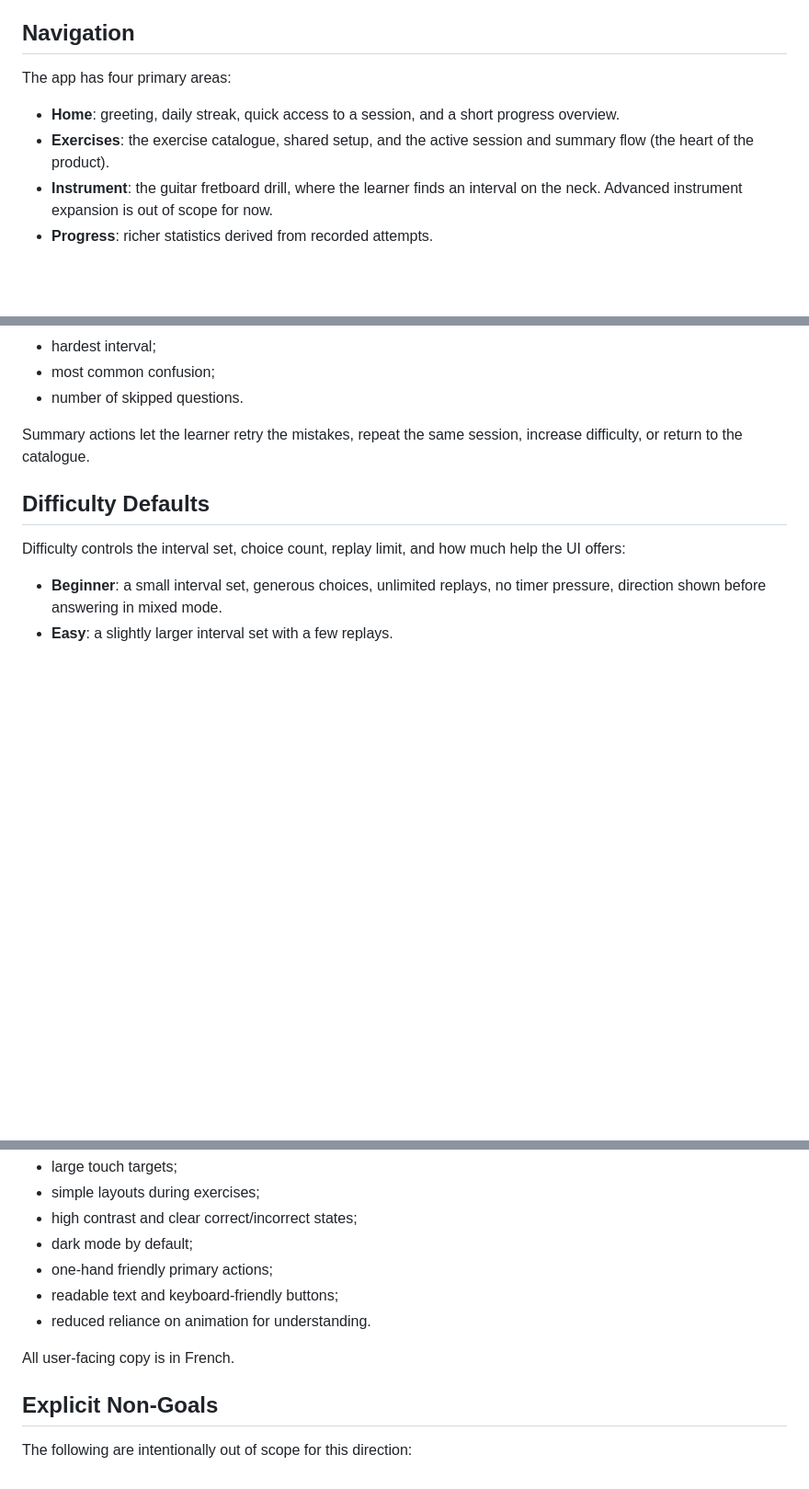
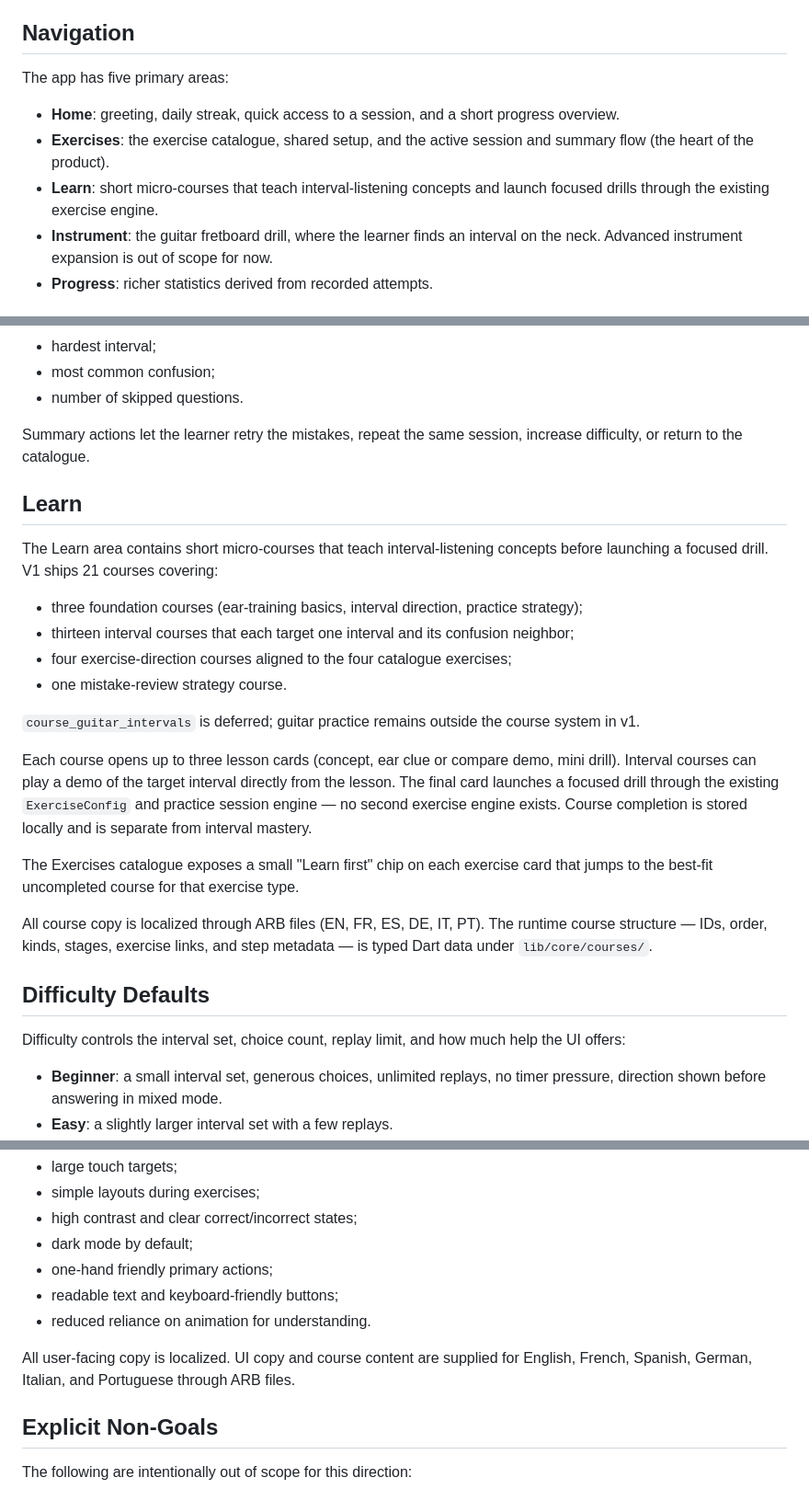
Before and after one commit to ny-randriantsarafara/perfect-pitch, a Markdown page: docs/product/functional-spec.md, 3 parts joined by grey strips. Shown at 92% size. Drawn GitHub-style; blank space fills up the shorter version.

Commit message:
docs: document learn course mode

```diff
--- a/docs/product/functional-spec.md
+++ b/docs/product/functional-spec.md
@@ -20,12 +20,14 @@ network-dependent learning features.
 
 ## Navigation
 
-The app has four primary areas:
+The app has five primary areas:
 
 - **Home**: greeting, daily streak, quick access to a session, and a short
   progress overview.
 - **Exercises**: the exercise catalogue, shared setup, and the active session
   and summary flow (the heart of the product).
+- **Learn**: short micro-courses that teach interval-listening concepts and
+  launch focused drills through the existing exercise engine.
 - **Instrument**: the guitar fretboard drill, where the learner finds an
   interval on the neck. Advanced instrument expansion is out of scope for now.
 - **Progress**: richer statistics derived from recorded attempts.
@@ -110,6 +112,35 @@ After the final question the app shows a summary:
 Summary actions let the learner retry the mistakes, repeat the same session,
 increase difficulty, or return to the catalogue.
 
+## Learn
+
+The Learn area contains short micro-courses that teach interval-listening
+concepts before launching a focused drill. V1 ships 21 courses covering:
+
+- three foundation courses (ear-training basics, interval direction, practice
+  strategy);
+- thirteen interval courses that each target one interval and its confusion
+  neighbor;
+- four exercise-direction courses aligned to the four catalogue exercises;
+- one mistake-review strategy course.
+
+`course_guitar_intervals` is deferred; guitar practice remains outside the
+course system in v1.
+
+Each course opens up to three lesson cards (concept, ear clue or compare demo,
+mini drill). Interval courses can play a demo of the target interval directly
+from the lesson. The final card launches a focused drill through the existing
+`ExerciseConfig` and practice session engine — no second exercise engine
+exists. Course completion is stored locally and is separate from interval
+mastery.
+
+The Exercises catalogue exposes a small "Learn first" chip on each exercise
+card that jumps to the best-fit uncompleted course for that exercise type.
+
+All course copy is localized through ARB files (EN, FR, ES, DE, IT, PT). The
+runtime course structure — IDs, order, kinds, stages, exercise links, and step
+metadata — is typed Dart data under `lib/core/courses/`.
+
 ## Difficulty Defaults
 
 Difficulty controls the interval set, choice count, replay limit, and how much
@@ -177,7 +208,8 @@ The app is mobile-first:
 - readable text and keyboard-friendly buttons;
 - reduced reliance on animation for understanding.
 
-All user-facing copy is in French.
+All user-facing copy is localized. UI copy and course content are supplied for
+English, French, Spanish, German, Italian, and Portuguese through ARB files.
 
 ## Explicit Non-Goals
 
```
